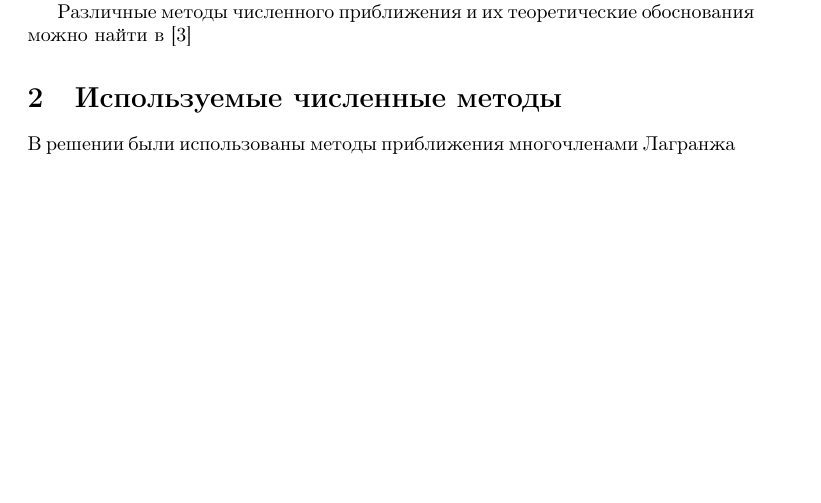
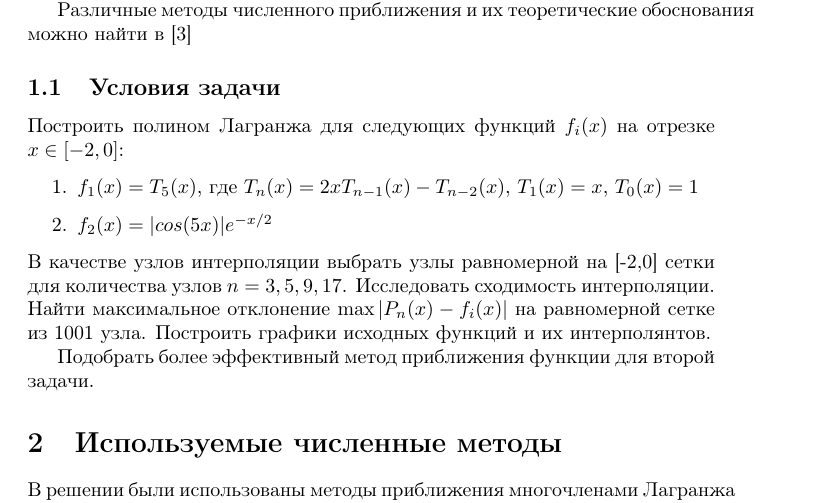
Before and after one commit to GoodDay-lab/practicum-numerical-method, a LaTeX document (report.tex): part of page 1 of 5 before the commit and part of page 1 of 6 after it, cut so that both start at the same text, the shorter picture padded with empty space. Compiled offline with pdfLaTeX.

Commit message:
Updated report

```diff
--- a/report.tex
+++ b/report.tex
@@ -28,6 +28,17 @@
 [1, 2]
 
 Различные методы численного приближения и их теоретические обоснования можно найти в [3]
+
+\subsection{Условия задачи}
+Построить полином Лагранжа для следующих функций \(f_i(x)\) на отрезке \(x \in [-2,0]\):
+\begin{enumerate}
+    \item \(f_1(x) = T_5(x)\), где \(T_n(x) = 2xT_{n-1}(x) - T_{n-2}(x)\), \(T_1(x) = x\), \(T_0(x) = 1\)
+    \item \(f_2(x)=|cos(5x)|e^{-x/2}\)
+\end{enumerate}
+В качестве узлов интерполяции выбрать узлы равномерной на [-2,0] сетки для количества узлов \(n=3,5,9,17\). Исследовать сходимость интерполяции. Найти максимальное отклонение \(\max|P_n(x)-f_i(x)|\) на равномерной сетке из 1001 узла. Построить графики исходных функций и их интерполянтов.
+
+Подобрать более эффективный метод приближения функции для второй задачи.
+
 
 \section{Используемые численные методы}
 В решении были использованы методы приближения многочленами Лагранжа и кубическими сплайнами.
```
Also changed, not shown: Interpolation.pdf.
